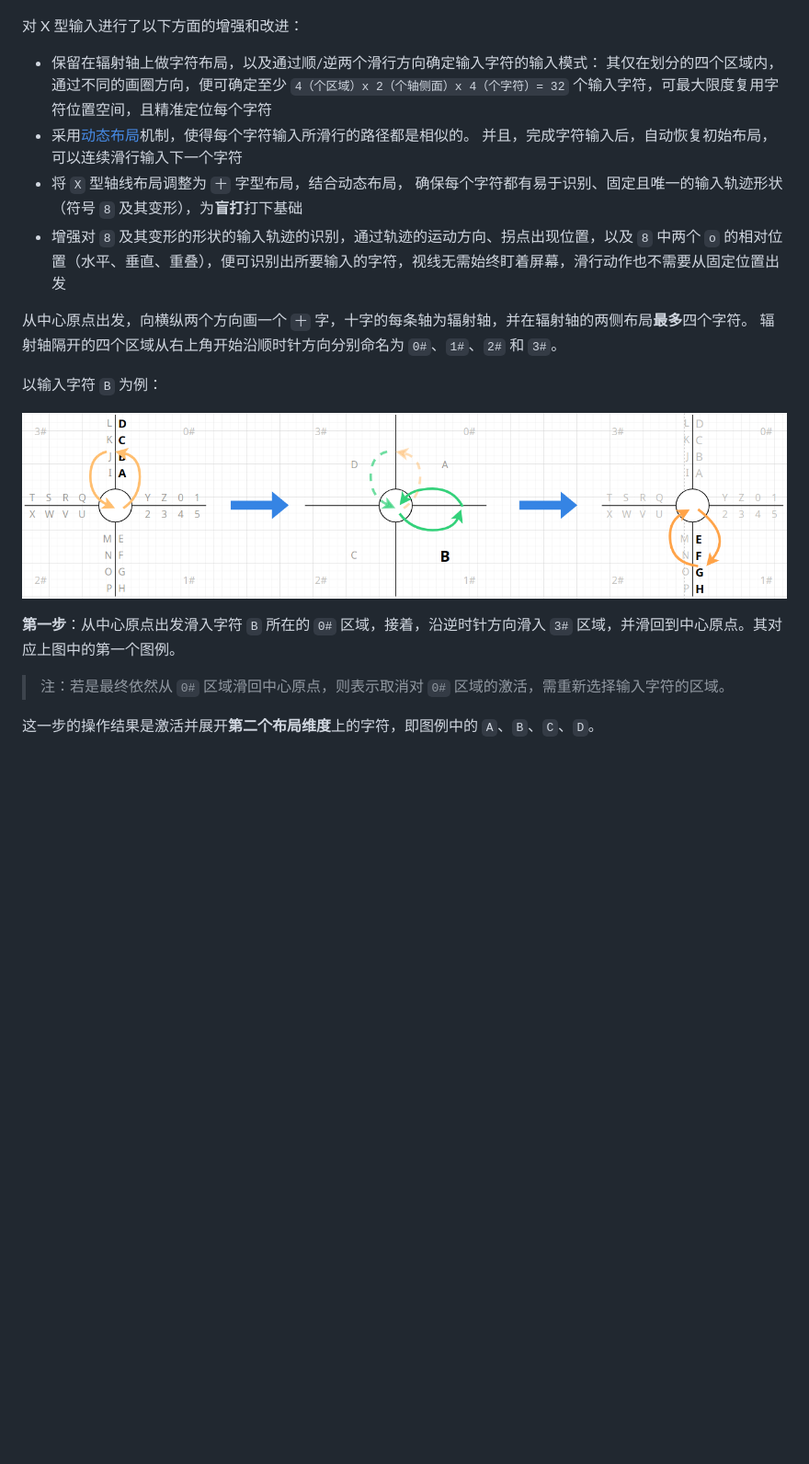
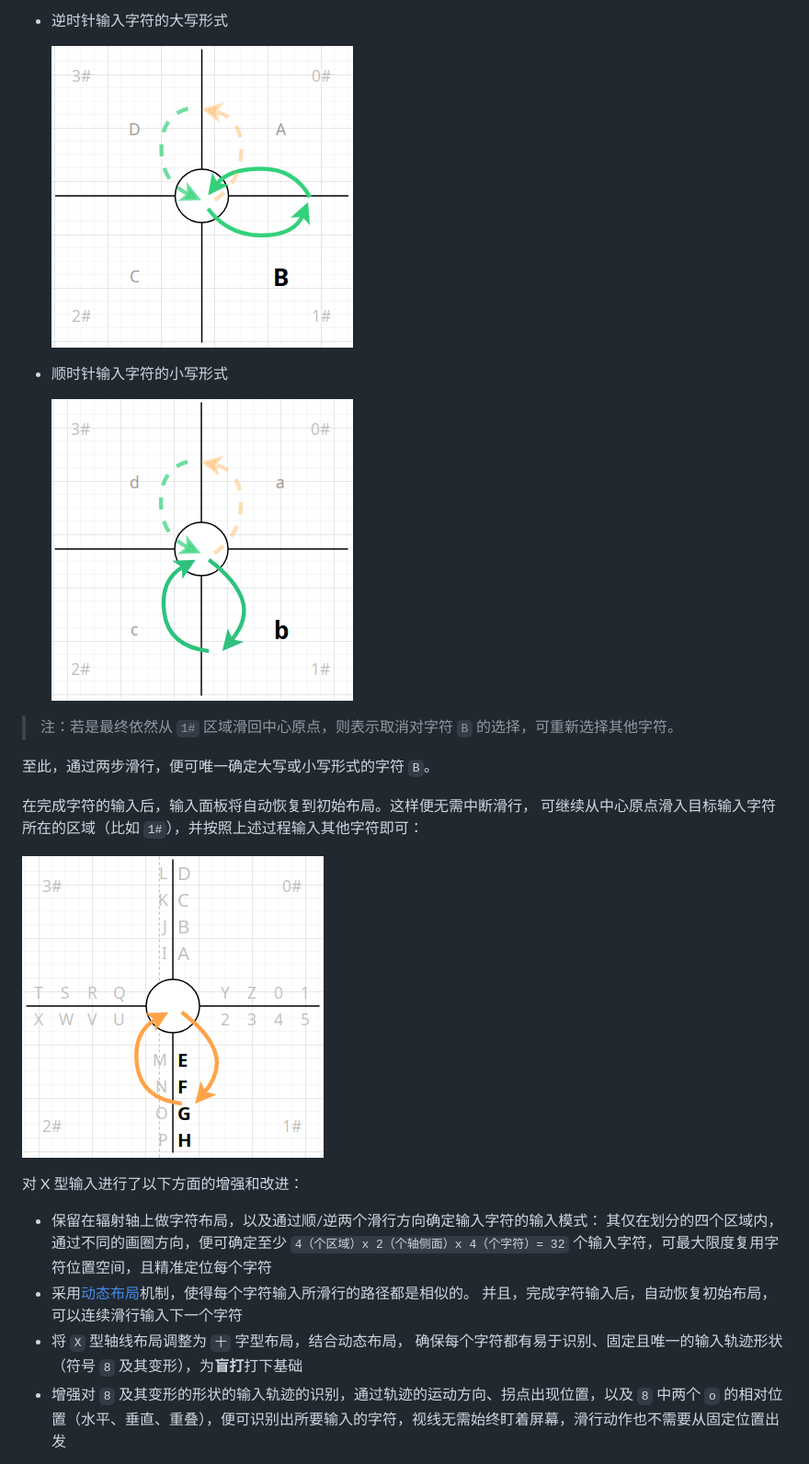
Before and after one commit to crazydan-studio/kuaizi-ime, a Markdown page: docs/design/cross-mode.md, the part around the change printed below. Shown: that part at 92% size. Drawn GitHub-style; blank space fills up the shorter version.

```diff
--- a/docs/design/cross-mode.md
+++ b/docs/design/cross-mode.md
@@ -108,3 +139,20 @@ https://github.com/user-attachments/assets/3b5f2503-4852-4678-acd8-6f599eb523cd
+- 逆时针输入字符的大写形式
+
+  ![](./cross-mode/20-lantin-input-upper-b.png)
+
+- 顺时针输入字符的小写形式
+
+  ![](./cross-mode/20-lantin-input-lower-b.png)
+
+> 注：若是最终依然从 `1#` 区域滑回中心原点，则表示取消对字符 `B` 的选择，可重新选择其他字符。
+
+至此，通过两步滑行，便可唯一确定大写或小写形式的字符 `B`。
+
+在完成字符的输入后，输入面板将自动恢复到初始布局。这样便无需中断滑行，
+可继续从中心原点滑入目标输入字符所在的区域（比如 `1#`），并按照上述过程输入其他字符即可：
+
+![](./cross-mode/20-lantin-input-another.png)
+
 对 X 型输入进行了以下方面的增强和改进：
 
 - 保留在辐射轴上做字符布局，以及通过顺/逆两个滑行方向确定输入字符的输入模式：
@@ -116,18 +164,3 @@ https://github.com/user-attachments/assets/3b5f2503-4852-4678-acd8-6f599eb523cd
   确保每个字符都有易于识别、固定且唯一的输入轨迹形状（符号 `8` 及其变形），为**盲打**打下基础
 - 增强对 `8` 及其变形的形状的输入轨迹的识别，通过轨迹的运动方向、拐点出现位置，以及 `8` 中两个 `o`
   的相对位置（水平、垂直、重叠），便可识别出所要输入的字符，视线无需始终盯着屏幕，滑行动作也不需要从固定位置出发
-
-从中心原点出发，向横纵两个方向画一个 `十` 字，十字的每条轴为辐射轴，并在辐射轴的两侧布局**最多**四个字符。
-辐射轴隔开的四个区域从右上角开始沿顺时针方向分别命名为 `0#`、`1#`、`2#` 和 `3#`。
-
-以输入字符 `B` 为例：
-
-![](./cross-mode/20-lantin-input-steps.png)
-
-**第一步**：从中心原点出发滑入字符 `B` 所在的 `0#` 区域，接着，沿逆时针方向滑入 `3#`
-区域，并滑回到中心原点。其对应上图中的第一个图例。
-
-> 注：若是最终依然从 `0#` 区域滑回中心原点，则表示取消对 `0#` 区域的激活，需重新选择输入字符的区域。
-
-这一步的操作结果是激活并展开**第二个布局维度**上的字符，即图例中的 `A`、`B`、`C`、`D`。
-
```
Also changed, not shown: other parts of docs/design/cross-mode.md (+34 -28 lines), docs/design/cross-mode/20-lantin-input-active-zone.png (added), docs/design/cross-mode/20-lantin-input-expand-zone.png (added).
